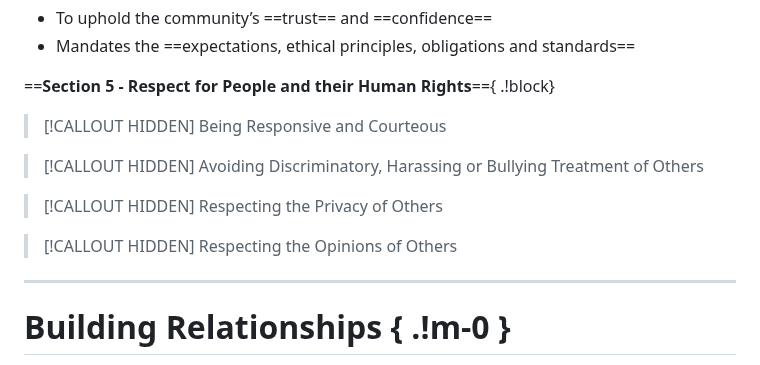
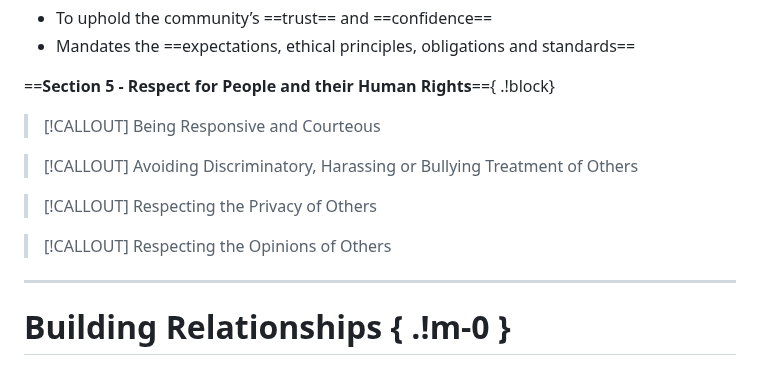
Before and after one commit to autumnssuns/qiba-marp, a Markdown page: src/Module 9 Business Relations/Interview Report.md, the part around the change. Rendered like a GitHub page.

Commit message:
feat: Removed hidden

```diff
--- a/src/Module 9 Business Relations/Interview Report.md
+++ b/src/Module 9 Business Relations/Interview Report.md
@@ -266,16 +266,16 @@ _class: timer timer-35
 
 <div class='grid grid-cols-2 gap-2'>
 
-> [!CALLOUT HIDDEN]
+> [!CALLOUT]
 > Being Responsive and Courteous
 
-> [!CALLOUT HIDDEN]
+> [!CALLOUT]
 > Avoiding Discriminatory, Harassing or Bullying Treatment of Others
 
-> [!CALLOUT HIDDEN]
+> [!CALLOUT]
 > Respecting the Privacy of Others
 
-> [!CALLOUT HIDDEN]
+> [!CALLOUT]
 > Respecting the Opinions of Others
 
 </div>
```
